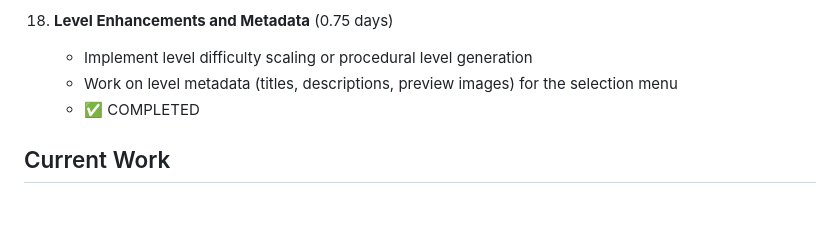
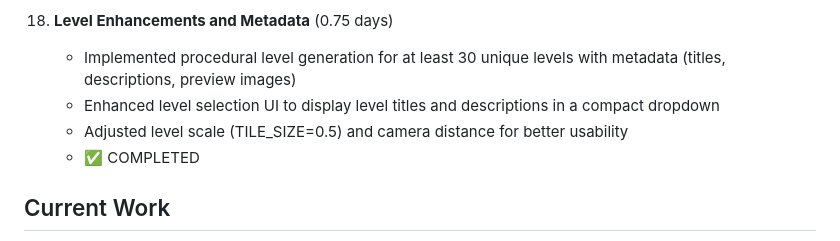
Before and after one commit to tandemt/boulder-dash-webxr, a Markdown page: IMPLEMENTATION_PLAN.md, the part around the change. GitHub-like rendering; blank space fills up the shorter version.

Commit message:
Update IMPLEMENTATION_PLAN.md with details of milestone 18 completion: procedural level generation, metadata, enhanced UI, and usability adjustments Co-Authored-By: Claude Opus 5.5 <noreply@anthropic.com>

```diff
--- a/IMPLEMENTATION_PLAN.md
+++ b/IMPLEMENTATION_PLAN.md
@@ -83,8 +83,9 @@
     - ✅ COMPLETED
 
 18. **Level Enhancements and Metadata** (0.75 days)
-    - Implement level difficulty scaling or procedural level generation
-    - Work on level metadata (titles, descriptions, preview images) for the selection menu
+    - Implemented procedural level generation for at least 30 unique levels with metadata (titles, descriptions, preview images)
+    - Enhanced level selection UI to display level titles and descriptions in a compact dropdown
+    - Adjusted level scale (TILE_SIZE=0.5) and camera distance for better usability
     - ✅ COMPLETED
 
 ## Current Work
```
